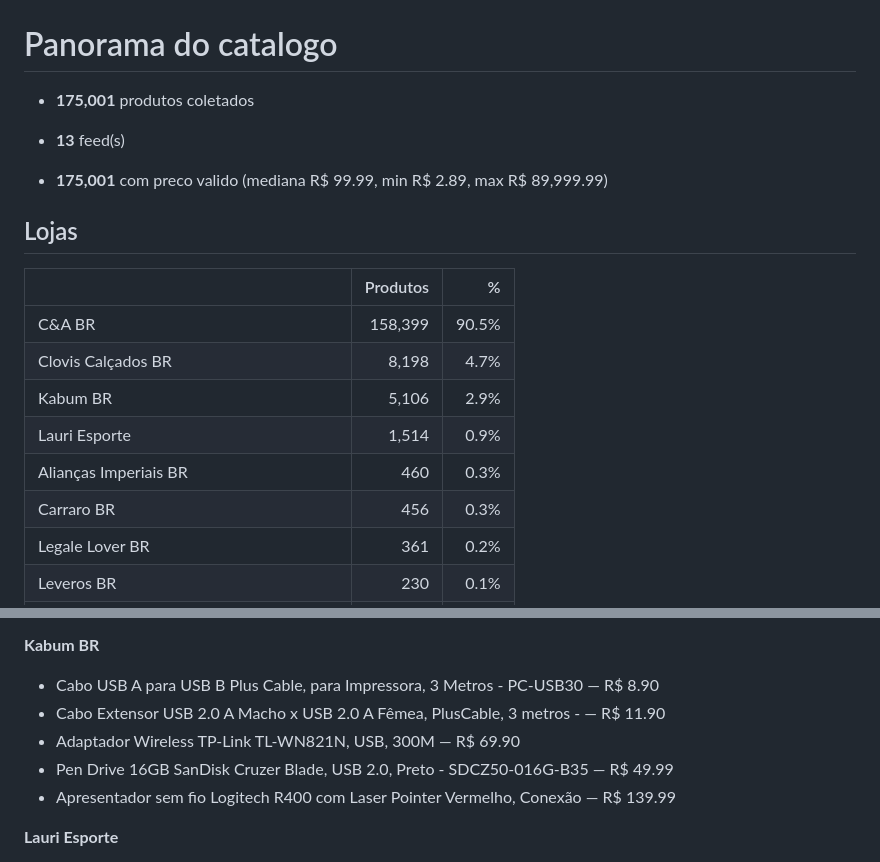
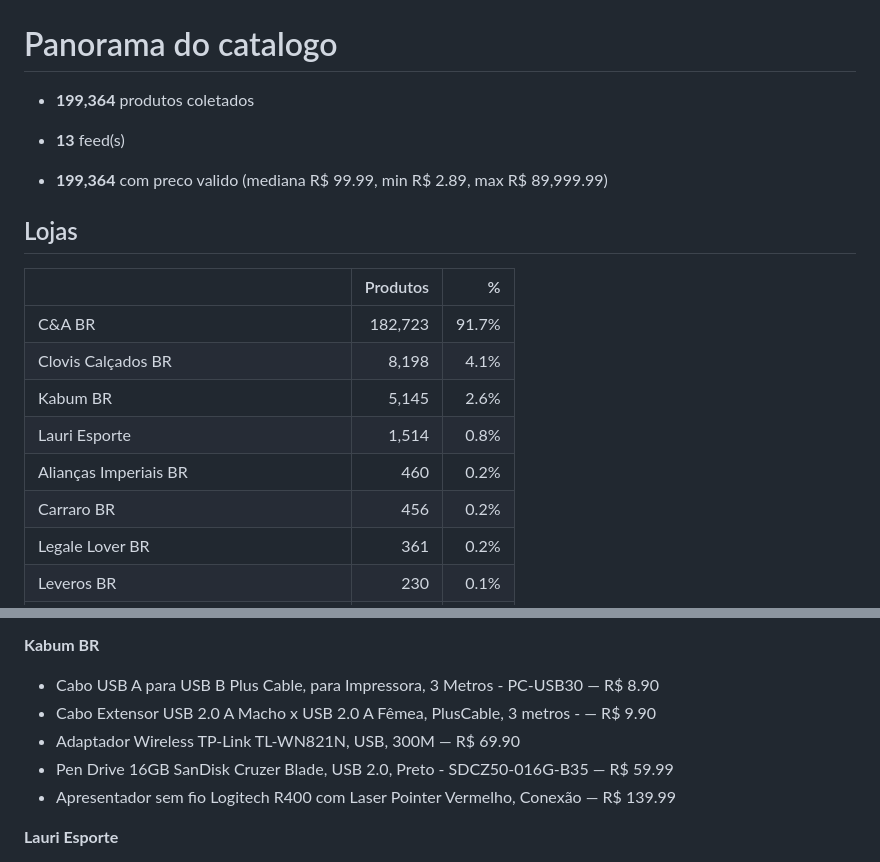
Before and after one commit to diegotesch/market-filter, a Markdown page: output/panorama.md, 2 parts joined by grey strips. GitHub-like rendering.

Commit message:
historico de precos: 2026-08-22

```diff
--- a/output/panorama.md
+++ b/output/panorama.md
@@ -1,20 +1,20 @@
 # Panorama do catalogo
 
-- **175,001** produtos coletados
+- **199,364** produtos coletados
 - **13** feed(s)
 
-- **175,001** com preco valido (mediana R$ 99.99, min R$ 2.89, max R$ 89,999.99)
+- **199,364** com preco valido (mediana R$ 99.99, min R$ 2.89, max R$ 89,999.99)
 
 ## Lojas
 
 | | Produtos | % |
 |---|---:|---:|
-| C&A BR | 158,399 | 90.5% |
-| Clovis Calçados BR | 8,198 | 4.7% |
-| Kabum BR | 5,106 | 2.9% |
-| Lauri Esporte | 1,514 | 0.9% |
-| Alianças Imperiais BR | 460 | 0.3% |
-| Carraro BR | 456 | 0.3% |
+| C&A BR | 182,723 | 91.7% |
+| Clovis Calçados BR | 8,198 | 4.1% |
+| Kabum BR | 5,145 | 2.6% |
+| Lauri Esporte | 1,514 | 0.8% |
+| Alianças Imperiais BR | 460 | 0.2% |
+| Carraro BR | 456 | 0.2% |
 | Legale Lover BR | 361 | 0.2% |
 | Leveros BR | 230 | 0.1% |
 | Afiliados Galícia Educação | 201 | 0.1% |
@@ -88,9 +88,9 @@
 **Kabum BR**
 
 - Cabo USB A para USB B Plus Cable, para Impressora, 3 Metros - PC-USB30 — R$ 8.90
-- Cabo Extensor USB 2.0 A Macho x USB 2.0 A Fêmea, PlusCable, 3 metros - — R$ 11.90
+- Cabo Extensor USB 2.0 A Macho x USB 2.0 A Fêmea, PlusCable, 3 metros - — R$ 9.90
 - Adaptador Wireless TP-Link TL-WN821N, USB, 300M — R$ 69.90
-- Pen Drive 16GB SanDisk Cruzer Blade, USB 2.0, Preto - SDCZ50-016G-B35 — R$ 49.99
+- Pen Drive 16GB SanDisk Cruzer Blade, USB 2.0, Preto - SDCZ50-016G-B35 — R$ 59.99
 - Apresentador sem fio Logitech R400 com Laser Pointer Vermelho, Conexão — R$ 139.99
 
 **Lauri Esporte**
```
Also changed, not shown: other parts of output/panorama.md (+26 -26 lines).
